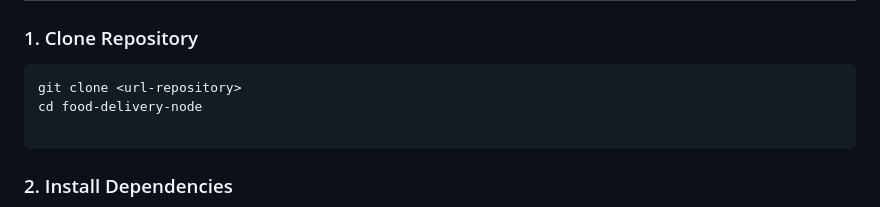
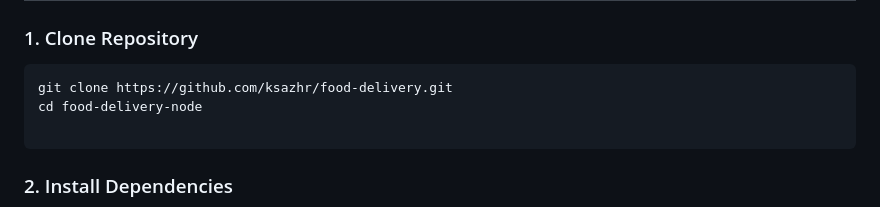
Before and after one commit to ksazhr/food-delivery, a Markdown page: README.md, the part around the change. Rendered like a GitHub page.

````diff
--- a/README.md
+++ b/README.md
@@ -26,7 +26,7 @@ Sebelum menjalankan proyek ini, pastikan Anda memiliki:
 ### 1. Clone Repository
 
 ```bash
-git clone <url-repository>
+git clone https://github.com/ksazhr/food-delivery.git
 cd food-delivery-node
 
 ```
````
